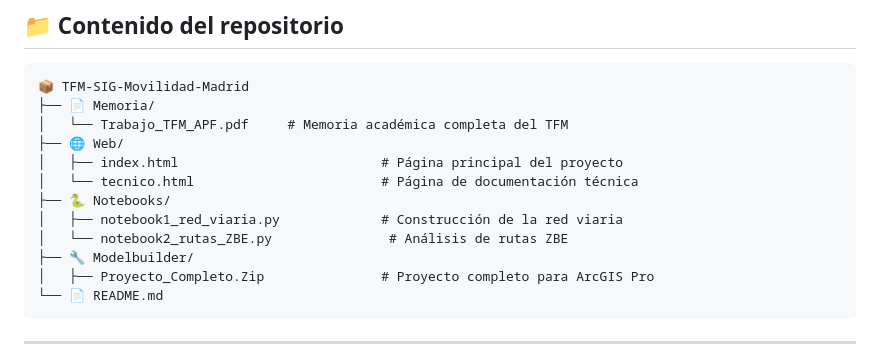
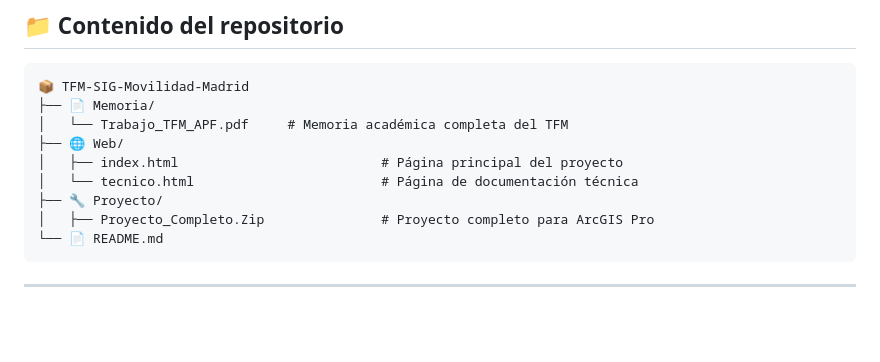
Before and after one commit to andresparedesgis/TFM, a Markdown page: README.md, the part around the change. GitHub-like rendering; blank space fills up the shorter version.

````diff
--- a/README.md
+++ b/README.md
@@ -23,10 +23,7 @@ El sistema permite, entre otras cosas, calcular rutas teniendo en cuenta las res
 ├── 🌐 Web/
 │   ├── index.html                          # Página principal del proyecto
 │   └── tecnico.html                        # Página de documentación técnica
-├── 🐍 Notebooks/
-│   ├── notebook1_red_viaria.py             # Construcción de la red viaria
-│   └── notebook2_rutas_ZBE.py               # Análisis de rutas ZBE
-├── 🔧 Modelbuilder/
+├── 🔧 Proyecto/
 │   ├── Proyecto_Completo.Zip               # Proyecto completo para ArcGIS Pro
 └── 📄 README.md
 ```
````
